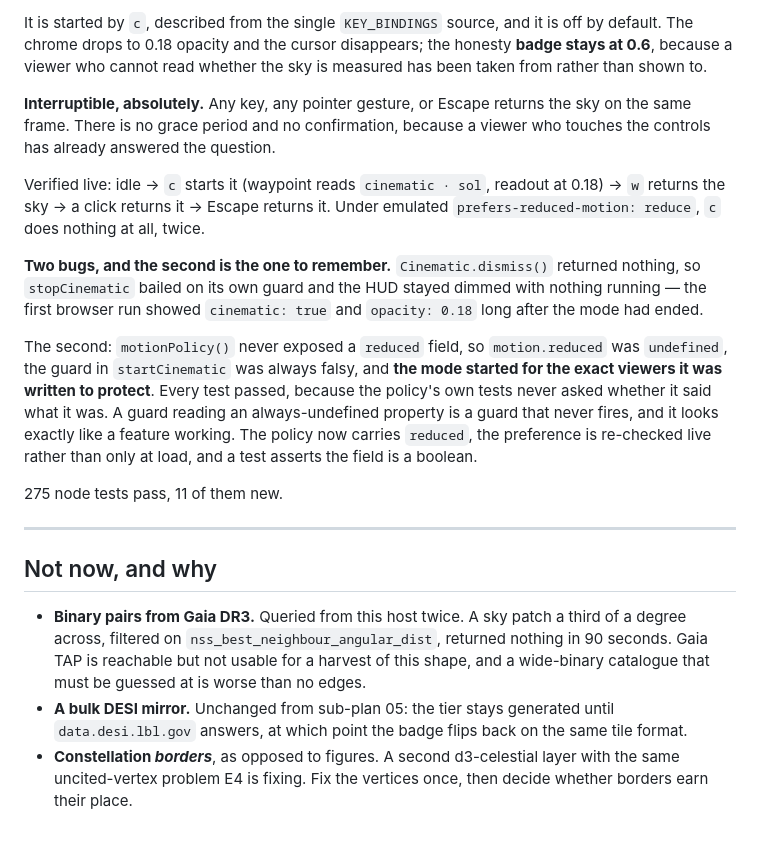
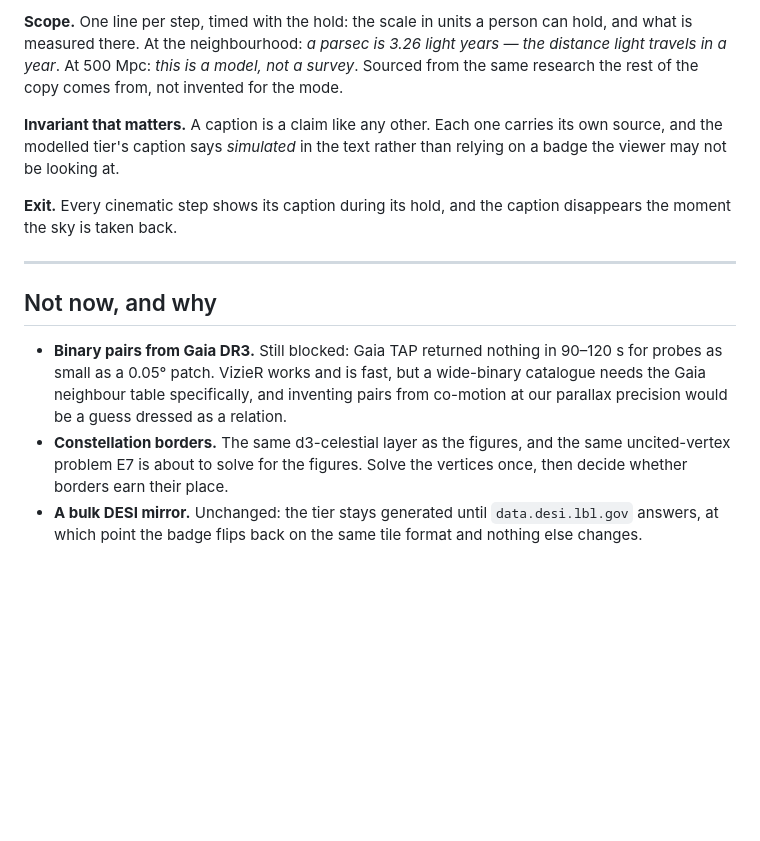
Before and after one commit to abdshomad/3d-universe, a Markdown page: plans/next-enhancements.md, the part around one of its changes. GitHub-like rendering; blank space fills up the shorter version.

```diff
--- a/plans/next-enhancements.md
+++ b/plans/next-enhancements.md
@@ -92,39 +74,26 @@ each scale** so the eye can catch up with what it has just flown into.
 
-It is started by `c`, described from the single `KEY_BINDINGS` source, and it is off by default. The
-chrome drops to 0.18 opacity and the cursor disappears; the honesty **badge stays at 0.6**, because a
-viewer who cannot read whether the sky is measured has been taken from rather than shown to.
+**Scope.** One line per step, timed with the hold: the scale in units a person can hold, and what is
+measured there. At the neighbourhood: *a parsec is 3.26 light years — the distance light travels in
+a year*. At 500 Mpc: *this is a model, not a survey*. Sourced from the same research the rest of the
+copy comes from, not invented for the mode.
 
-**Interruptible, absolutely.** Any key, any pointer gesture, or Escape returns the sky on the same
-frame. There is no grace period and no confirmation, because a viewer who touches the controls has
-already answered the question.
+**Invariant that matters.** A caption is a claim like any other. Each one carries its own source, and
+the modelled tier's caption says *simulated* in the text rather than relying on a badge the viewer may
+not be looking at.
 
-Verified live: idle → `c` starts it (waypoint reads `cinematic · sol`, readout at 0.18) → `w` returns
-the sky → a click returns it → Escape returns it. Under emulated `prefers-reduced-motion: reduce`,
-`c` does nothing at all, twice.
-
-**Two bugs, and the second is the one to remember.** `Cinematic.dismiss()` returned nothing, so
-`stopCinematic` bailed on its own guard and the HUD stayed dimmed with nothing running — the first
-browser run showed `cinematic: true` and `opacity: 0.18` long after the mode had ended.
-
-The second: `motionPolicy()` never exposed a `reduced` field, so `motion.reduced` was `undefined`,
-the guard in `startCinematic` was always falsy, and **the mode started for the exact viewers it was
-written to protect**. Every test passed, because the policy's own tests never asked whether it said
-what it was. A guard reading an always-undefined property is a guard that never fires, and it looks
-exactly like a feature working. The policy now carries `reduced`, the preference is re-checked live
-rather than only at load, and a test asserts the field is a boolean.
-
-275 node tests pass, 11 of them new.
+**Exit.** Every cinematic step shows its caption during its hold, and the caption disappears the
+moment the sky is taken back.
 
 ---
 
 ## Not now, and why
 
-- **Binary pairs from Gaia DR3.** Queried from this host twice. A sky patch a third of a degree
-  across, filtered on `nss_best_neighbour_angular_dist`, returned nothing in 90 seconds. Gaia TAP is
-  reachable but not usable for a harvest of this shape, and a wide-binary catalogue that must be
-  guessed at is worse than no edges.
-- **A bulk DESI mirror.** Unchanged from sub-plan 05: the tier stays generated until
-  `data.desi.lbl.gov` answers, at which point the badge flips back on the same tile format.
-- **Constellation *borders***, as opposed to figures. A second d3-celestial layer with the same
-  uncited-vertex problem E4 is fixing. Fix the vertices once, then decide whether borders earn
-  their place.
+- **Binary pairs from Gaia DR3.** Still blocked: Gaia TAP returned nothing in 90–120 s for probes as
+  small as a 0.05° patch. VizieR works and is fast, but a wide-binary catalogue needs the Gaia
+  neighbour table specifically, and inventing pairs from co-motion at our parallax precision would
+  be a guess dressed as a relation.
+- **Constellation borders.** The same d3-celestial layer as the figures, and the same uncited-vertex
+  problem E7 is about to solve for the figures. Solve the vertices once, then decide whether borders
+  earn their place.
+- **A bulk DESI mirror.** Unchanged: the tier stays generated until `data.desi.lbl.gov` answers, at
+  which point the badge flips back on the same tile format and nothing else changes.
```
Also changed, not shown: other parts of plans/next-enhancements.md (+49 -67 lines).
